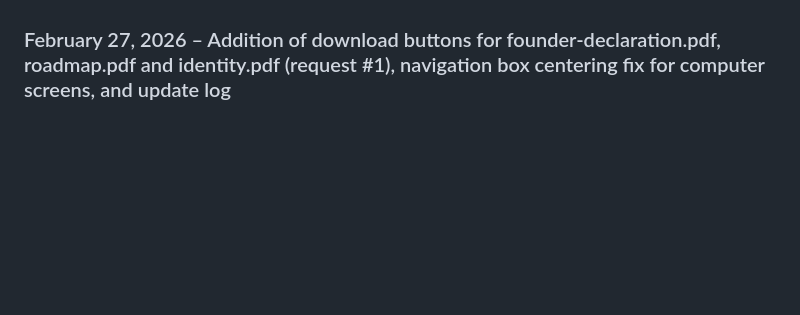
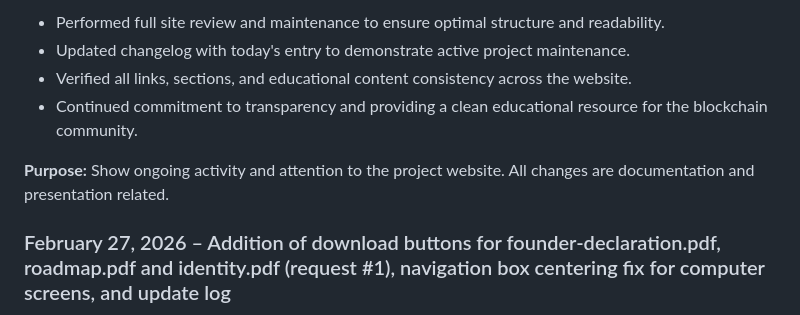
Before and after one commit to toorandokhtafshari/QWBQ-Token-, a Markdown page: README.md, the part around one of its changes. Rendered like a GitHub page; blank space fills up the shorter version.

Commit message:
Update README.md
docs: update changelog with May–July 2026 transparency and maintenance entries

```diff
--- a/README.md
+++ b/README.md
@@ -297,3 +351,10 @@ Documentation & website update log – strictly for transparency and educational
+- Performed full site review and maintenance to ensure optimal structure and readability.
+- Updated changelog with today's entry to demonstrate active project maintenance.
+- Verified all links, sections, and educational content consistency across the website.
+- Continued commitment to transparency and providing a clean educational resource for the blockchain community.
+
+**Purpose:** Show ongoing activity and attention to the project website. All changes are documentation and presentation related.
+
 ### February 27, 2026 – Addition of download buttons for founder-declaration.pdf, roadmap.pdf and identity.pdf (request #1), navigation box centering fix for computer screens, and update log
 
 - Added three new download buttons in the Official Documents section for founder-declaration.pdf, roadmap.pdf and identity.pdf using the exact filenames and same download-btn style.
```
Also changed, not shown: other parts of README.md (+54 -0 lines).
